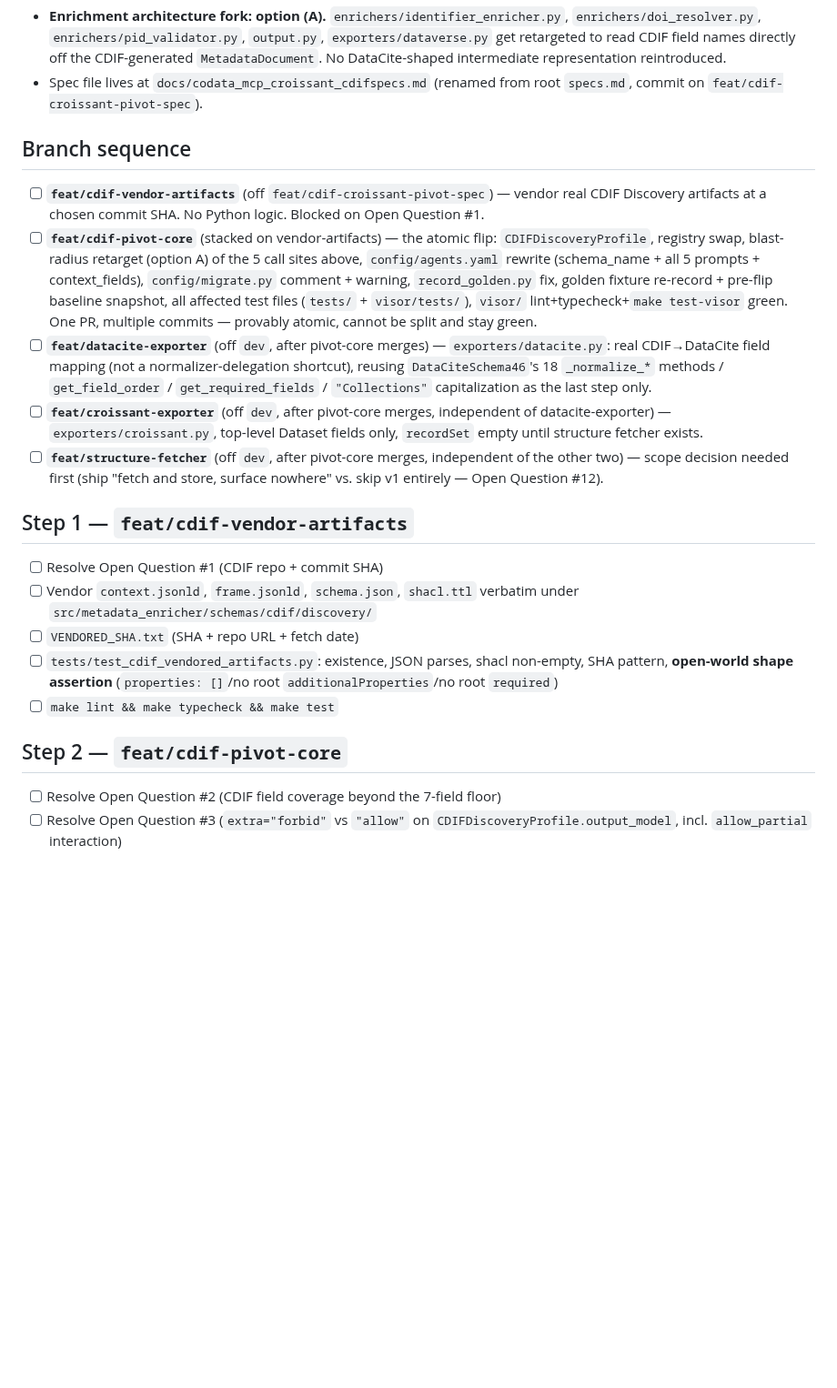
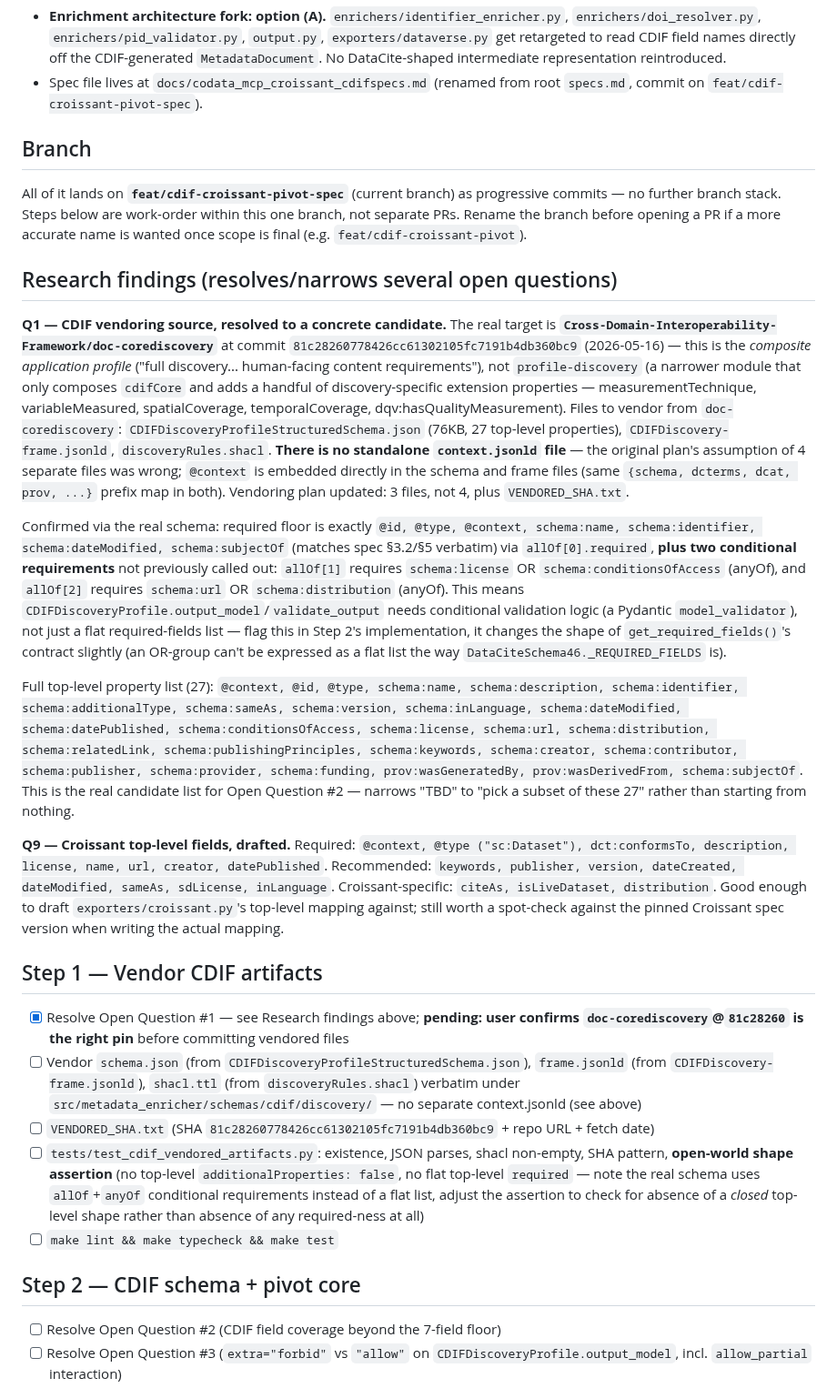
Before and after one commit to Data-Observatory/gema, a Markdown page: docs/cdif_pivot_implementation_plan.md, the part around one of its changes. Shown at 91% size. GitHub-like rendering; blank space fills up the shorter version.

Commit message:
docs(specs): collapse to single branch, add CDIF vendoring research
Single-branch execution instead of a branch stack, per updated direction.
Also records concrete vendoring research: doc-corediscovery (not
profile-discovery) is the real target repo/commit for the CDIF Discovery
schema/frame/shacl, no standalone context.jsonld exists, the required
floor has two conditional (anyOf) groups beyond the flat list, and a
draft Croissant top-level field list.

```diff
--- a/docs/cdif_pivot_implementation_plan.md
+++ b/docs/cdif_pivot_implementation_plan.md
@@ -7,23 +7,29 @@ Tracks execution of `docs/codata_mcp_croissant_cdifspecs.md`'s decision record.
 - **Enrichment architecture fork: option (A).** `enrichers/identifier_enricher.py`, `enrichers/doi_resolver.py`, `enrichers/pid_validator.py`, `output.py`, `exporters/dataverse.py` get retargeted to read CDIF field names directly off the CDIF-generated `MetadataDocument`. No DataCite-shaped intermediate representation reintroduced.
 - Spec file lives at `docs/codata_mcp_croissant_cdifspecs.md` (renamed from root `specs.md`, commit on `feat/cdif-croissant-pivot-spec`).
 
-## Branch sequence
+## Branch
 
-- [ ] **`feat/cdif-vendor-artifacts`** (off `feat/cdif-croissant-pivot-spec`) — vendor real CDIF Discovery artifacts at a chosen commit SHA. No Python logic. Blocked on Open Question #1.
-- [ ] **`feat/cdif-pivot-core`** (stacked on vendor-artifacts) — the atomic flip: `CDIFDiscoveryProfile`, registry swap, blast-radius retarget (option A) of the 5 call sites above, `config/agents.yaml` rewrite (schema_name + all 5 prompts + context_fields), `config/migrate.py` comment + warning, `record_golden.py` fix, golden fixture re-record + pre-flip baseline snapshot, all affected test files (`tests/` + `visor/tests/`), `visor/` lint+typecheck+`make test-visor` green. One PR, multiple commits — provably atomic, cannot be split and stay green.
-- [ ] **`feat/datacite-exporter`** (off `dev`, after pivot-core merges) — `exporters/datacite.py`: real CDIF→DataCite field mapping (not a normalizer-delegation shortcut), reusing `DataCiteSchema46`'s 18 `_normalize_*` methods / `get_field_order` / `get_required_fields` / `"Collections"` capitalization as the last step only.
-- [ ] **`feat/croissant-exporter`** (off `dev`, after pivot-core merges, independent of datacite-exporter) — `exporters/croissant.py`, top-level Dataset fields only, `recordSet` empty until structure fetcher exists.
-- [ ] **`feat/structure-fetcher`** (off `dev`, after pivot-core merges, independent of the other two) — scope decision needed first (ship "fetch and store, surface nowhere" vs. skip v1 entirely — Open Question #12).
+All of it lands on **`feat/cdif-croissant-pivot-spec`** (current branch) as progressive commits — no further branch stack. Steps below are work-order within this one branch, not separate PRs. Rename the branch before opening a PR if a more accurate name is wanted once scope is final (e.g. `feat/cdif-croissant-pivot`).
 
-## Step 1 — `feat/cdif-vendor-artifacts`
+## Research findings (resolves/narrows several open questions)
 
-- [ ] Resolve Open Question #1 (CDIF repo + commit SHA)
-- [ ] Vendor `context.jsonld`, `frame.jsonld`, `schema.json`, `shacl.ttl` verbatim under `src/metadata_enricher/schemas/cdif/discovery/`
-- [ ] `VENDORED_SHA.txt` (SHA + repo URL + fetch date)
-- [ ] `tests/test_cdif_vendored_artifacts.py`: existence, JSON parses, shacl non-empty, SHA pattern, **open-world shape assertion** (`properties: []`/no root `additionalProperties`/no root `required`)
+**Q1 — CDIF vendoring source, resolved to a concrete candidate.** The real target is **`Cross-Domain-Interoperability-Framework/doc-corediscovery`** at commit `81c28260778426cc61302105fc7191b4db360bc9` (2026-05-16) — this is the *composite application profile* ("full discovery... human-facing content requirements"), not `profile-discovery` (a narrower module that only composes `cdifCore` and adds a handful of discovery-specific extension properties — measurementTechnique, variableMeasured, spatialCoverage, temporalCoverage, dqv:hasQualityMeasurement). Files to vendor from `doc-corediscovery`: `CDIFDiscoveryProfileStructuredSchema.json` (76KB, 27 top-level properties), `CDIFDiscovery-frame.jsonld`, `discoveryRules.shacl`. **There is no standalone `context.jsonld` file** — the original plan's assumption of 4 separate files was wrong; `@context` is embedded directly in the schema and frame files (same `{schema, dcterms, dcat, prov, ...}` prefix map in both). Vendoring plan updated: 3 files, not 4, plus `VENDORED_SHA.txt`.
+
+Confirmed via the real schema: required floor is exactly `@id, @type, @context, schema:name, schema:identifier, schema:dateModified, schema:subjectOf` (matches spec §3.2/§5 verbatim) via `allOf[0].required`, **plus two conditional requirements** not previously called out: `allOf[1]` requires `schema:license` OR `schema:conditionsOfAccess` (anyOf), and `allOf[2]` requires `schema:url` OR `schema:distribution` (anyOf). This means `CDIFDiscoveryProfile.output_model`/`validate_output` needs conditional validation logic (a Pydantic `model_validator`), not just a flat required-fields list — flag this in Step 2's implementation, it changes the shape of `get_required_fields()`'s contract slightly (an OR-group can't be expressed as a flat list the way `DataCiteSchema46._REQUIRED_FIELDS` is).
+
+Full top-level property list (27): `@context, @id, @type, schema:name, schema:description, schema:identifier, schema:additionalType, schema:sameAs, schema:version, schema:inLanguage, schema:dateModified, schema:datePublished, schema:conditionsOfAccess, schema:license, schema:url, schema:distribution, schema:relatedLink, schema:publishingPrinciples, schema:keywords, schema:creator, schema:contributor, schema:publisher, schema:provider, schema:funding, prov:wasGeneratedBy, prov:wasDerivedFrom, schema:subjectOf`. This is the real candidate list for Open Question #2 — narrows "TBD" to "pick a subset of these 27" rather than starting from nothing.
+
+**Q9 — Croissant top-level fields, drafted.** Required: `@context, @type ("sc:Dataset"), dct:conformsTo, description, license, name, url, creator, datePublished`. Recommended: `keywords, publisher, version, dateCreated, dateModified, sameAs, sdLicense, inLanguage`. Croissant-specific: `citeAs, isLiveDataset, distribution`. Good enough to draft `exporters/croissant.py`'s top-level mapping against; still worth a spot-check against the pinned Croissant spec version when writing the actual mapping.
+
+## Step 1 — Vendor CDIF artifacts
+
+- [x] Resolve Open Question #1 — see Research findings above; **pending: user confirms `doc-corediscovery`@`81c28260` is the right pin** before committing vendored files
+- [ ] Vendor `schema.json` (from `CDIFDiscoveryProfileStructuredSchema.json`), `frame.jsonld` (from `CDIFDiscovery-frame.jsonld`), `shacl.ttl` (from `discoveryRules.shacl`) verbatim under `src/metadata_enricher/schemas/cdif/discovery/` — no separate context.jsonld (see above)
+- [ ] `VENDORED_SHA.txt` (SHA `81c28260778426cc61302105fc7191b4db360bc9` + repo URL + fetch date)
+- [ ] `tests/test_cdif_vendored_artifacts.py`: existence, JSON parses, shacl non-empty, SHA pattern, **open-world shape assertion** (no top-level `additionalProperties: false`, no flat top-level `required` — note the real schema uses `allOf`+`anyOf` conditional requirements instead of a flat list, adjust the assertion to check for absence of a *closed* top-level shape rather than absence of any required-ness at all)
 - [ ] `make lint && make typecheck && make test`
 
-## Step 2 — `feat/cdif-pivot-core`
+## Step 2 — CDIF schema + pivot core
 
 - [ ] Resolve Open Question #2 (CDIF field coverage beyond the 7-field floor)
 - [ ] Resolve Open Question #3 (`extra="forbid"` vs `"allow"` on `CDIFDiscoveryProfile.output_model`, incl. `allow_partial` interaction)
```
Also changed, not shown: other parts of docs/cdif_pivot_implementation_plan.md (+7 -7 lines).
